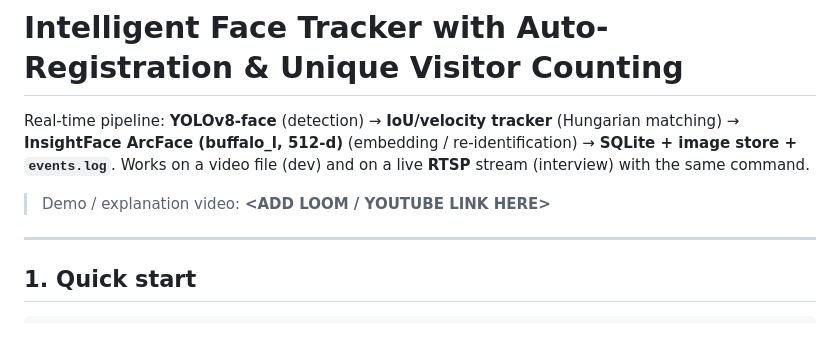
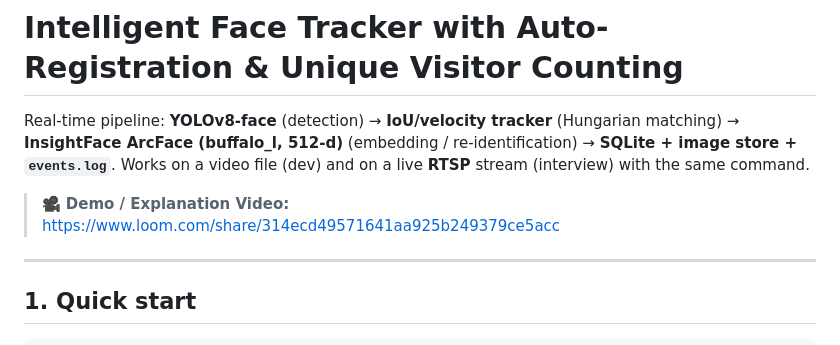
Before and after one commit to NathishN/Katomaran-Hackathon-Face-Tracker, a Markdown page: README.md, the part around the change. GitHub-like rendering.

Commit message:
docs: update Loom demo video link for submission

```diff
--- a/README.md
+++ b/README.md
@@ -4,8 +4,7 @@ Real-time pipeline: **YOLOv8-face** (detection) → **IoU/velocity tracker** (Hu
 **InsightFace ArcFace (buffalo_l, 512-d)** (embedding / re-identification) → **SQLite + image store + `events.log`**.
 Works on a video file (dev) and on a live **RTSP** stream (interview) with the same command.
 
-> Demo / explanation video: **<ADD LOOM / YOUTUBE LINK HERE>**
-
+> 🎥 **Demo / Explanation Video:** [https://www.loom.com/share/314ecd49571641aa925b249379ce5acc](https://www.loom.com/share/314ecd49571641aa925b249379ce5acc)
 
 ---
 ## 1. Quick start
```
